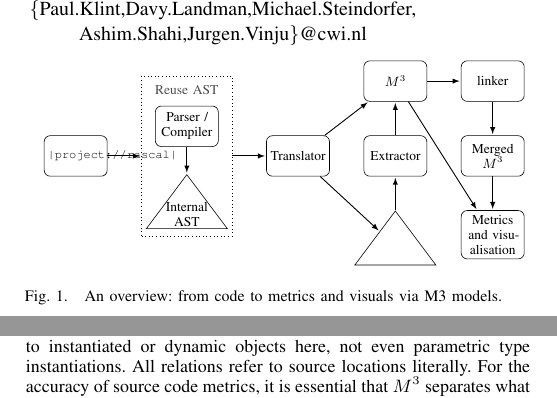
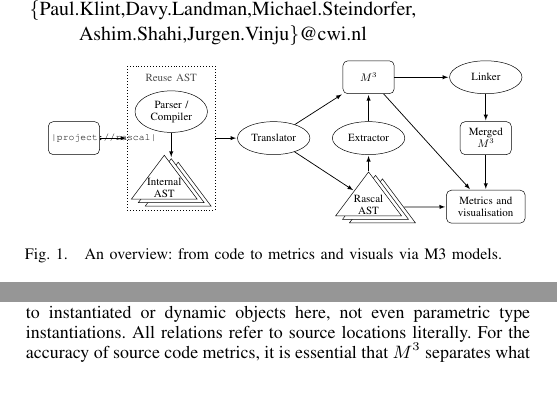
Before and after one commit to cwi-nl/swan-m3, a LaTeX paper (main.tex, which reads architecture.tex): two parts of the columns of pages 1 and 2 of 4, joined at a grey line, cut so that both start at the same text. Compiled offline with LaTeX, dvips and Ghostscript.

Commit message:
Improved layout of the boxes and distances

```diff
--- a/architecture.tex
+++ b/architecture.tex
@@ -17,15 +23,18 @@
 		\end{tikzpicture}
 	};
 
-	\node (Translator) [box, right = of ASTStealing] { Translator };
+	\node (Translator) [process, right =2em of ASTStealing] { Translator };
 
-	\node (Extractor) [box, right = of Translator] { Extractor };
+	\node (Extractor) [process, right = 2em of Translator] { Extractor };
 	\node (M3Relations) [box, above = of Extractor] { \mthree };
-	\node (RascalAST) [triangle, minimum height=4em, minimum width=6em, below = of Extractor] {};
+	\node (RascalASTOuter) [triangle, minimum height=4em, minimum width=6em, below = 1.5em of Extractor, xshift=4mm,yshift=-2mm] {};
+	\node () [triangle, minimum height=4em, minimum width=6em, below = 1.5em of Extractor, fill=white, xshift=2mm,yshift=-1mm] {};
+	\node (RascalAST) [triangle, minimum height=4em, minimum width=6em, below =1.5em of Extractor,fill=white] {};
+	\node (RascalASTActual) [below=-2.3em of RascalAST, text width=4em, text centered] { Rascal AST };
 
-	\node (Linker) [box, right = of M3Relations] { linker };
+	\node (Linker) [process, right = 5em of M3Relations] { Linker };
 	\node (M3Total) [box, below = of  Linker] { Merged \mthree } ;
-	\node (Result) [box, below = of  M3Total] { Metrics and visualisation };
+	\node (Result) [widebox, below =3.2em of  M3Total] { Metrics and visualisation };
 
 	\path [line] (Input) -- (ASTStealing);
 	\path [line] (ASTStealing) -- (Translator);
```
Also changed, not shown: architecture.tex (13 more changed lines).
